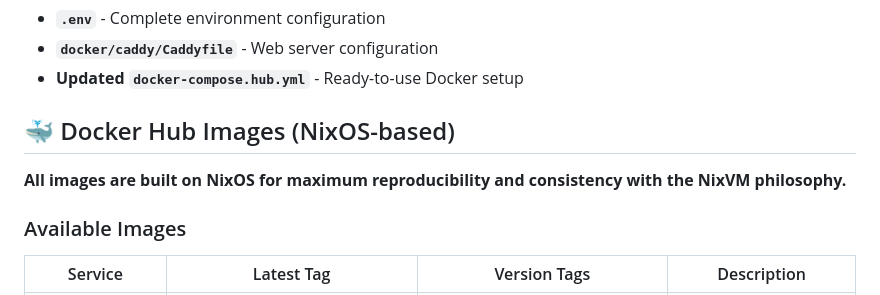
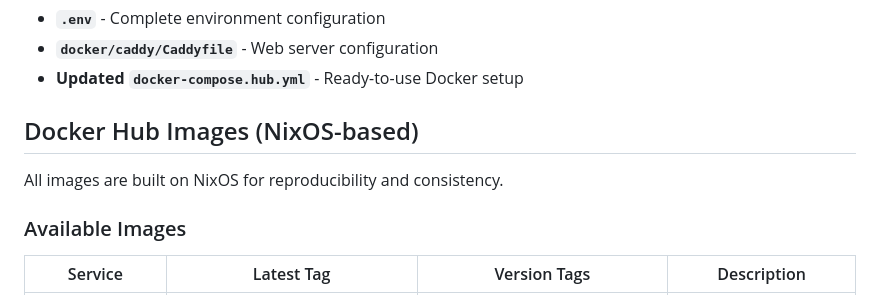
Before and after one commit to btafoya/neovm-php, a Markdown page: README.md, the part around one of its changes. Drawn GitHub-style.

```diff
--- a/README.md
+++ b/README.md
@@ -171,9 +171,9 @@ The `install.sh` script provides a comprehensive interactive setup experience:
 - **`docker/caddy/Caddyfile`** - Web server configuration
 - **Updated `docker-compose.hub.yml`** - Ready-to-use Docker setup
 
-## 🐳 Docker Hub Images (NixOS-based)
+## Docker Hub Images (NixOS-based)
 
-**All images are built on NixOS for maximum reproducibility and consistency with the NixVM philosophy.**
+All images are built on NixOS for reproducibility and consistency.
 
 ### Available Images
 
```
Also changed, not shown: other parts of README.md (+47 -49 lines).
